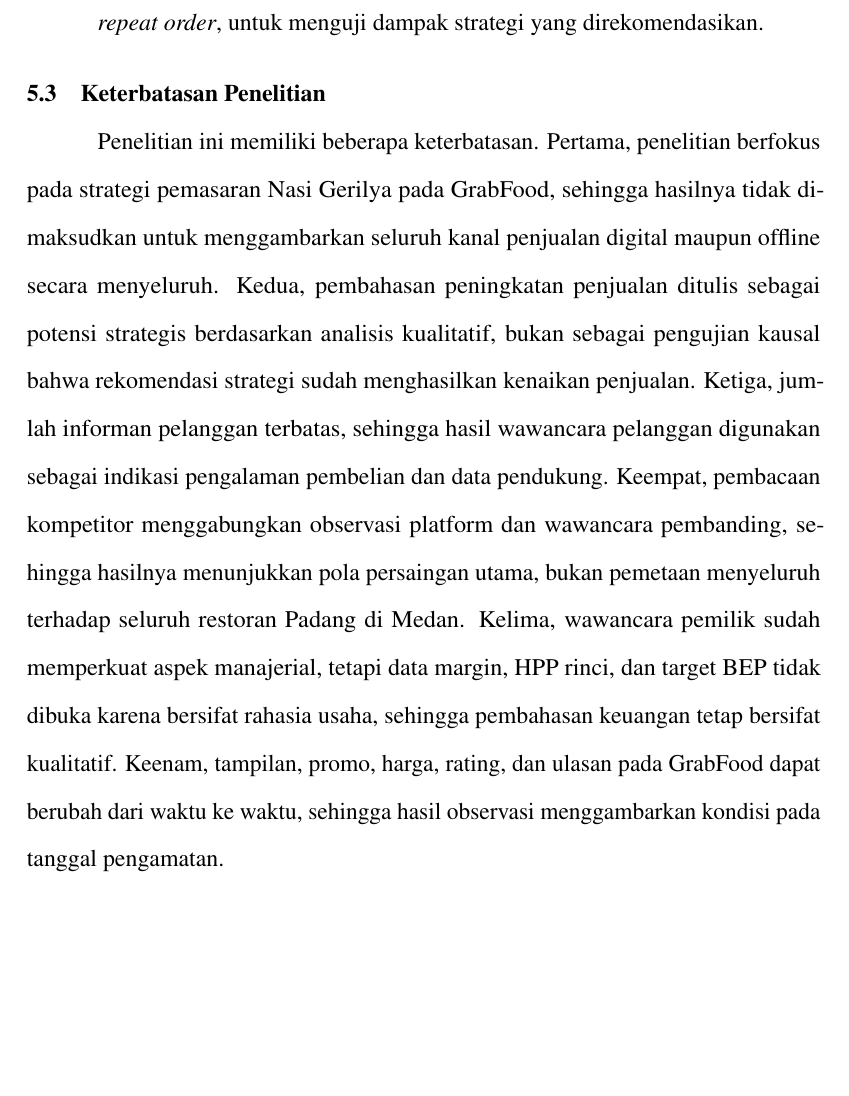
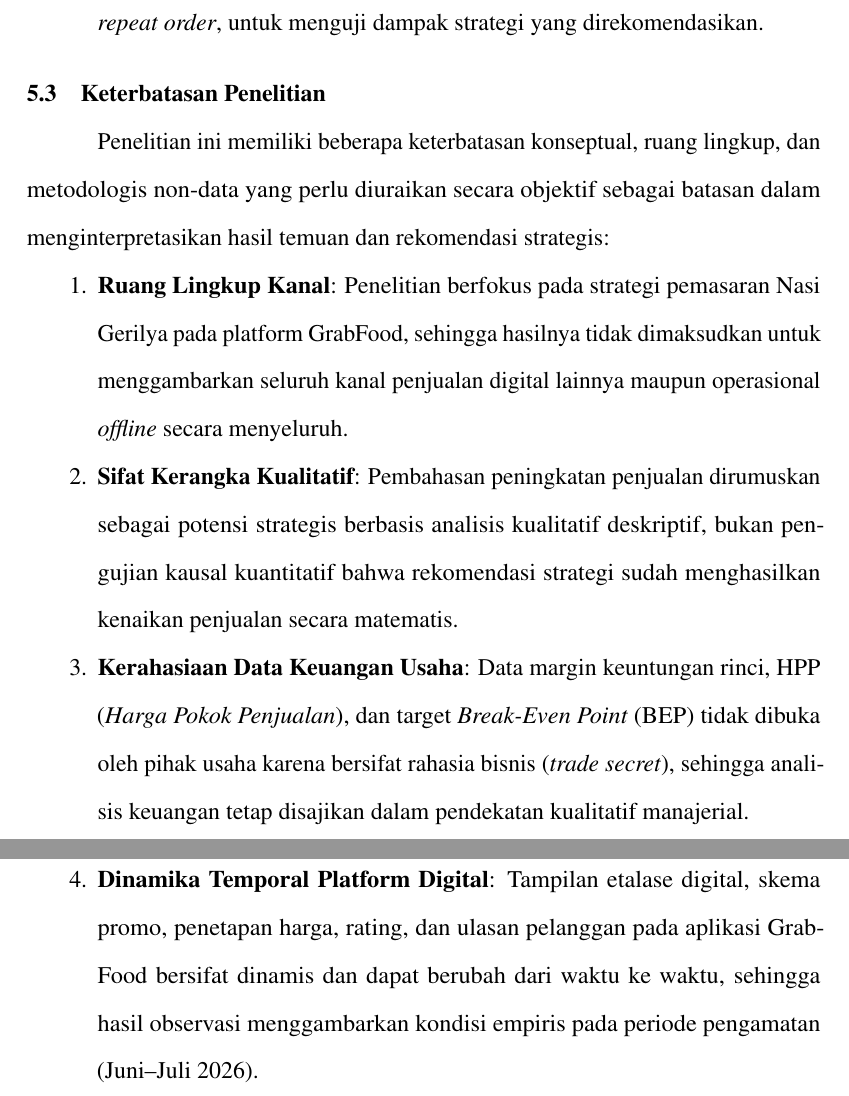
Before and after one commit to adrianaryaputra/skripsi-marsia, a LaTeX thesis (main.tex, which reads chapters/05-penutup.tex): part of page 126 of 189 before the commit and two parts of pages 126 and 127 of 190 after it, the two joined at a grey line, cut so that both start at the same text, the shorter picture padded with empty space. Compiled offline with pdfLaTeX.

Commit message:
refactor(penutup): restrukturisasi keterbatasan penelitian berbasis 4 poin non-data

```diff
--- a/chapters/05-penutup.tex
+++ b/chapters/05-penutup.tex
@@ -104,4 +104,15 @@ Saran disusun sebagai penerjemahan hasil analisis SWOT ke tindakan pemasaran yan
 \end{enumerate}
 
 \section{Keterbatasan Penelitian}
-Penelitian ini memiliki beberapa keterbatasan. Pertama, penelitian berfokus pada strategi pemasaran Nasi Gerilya pada GrabFood, sehingga hasilnya tidak dimaksudkan untuk menggambarkan seluruh kanal penjualan digital maupun offline secara menyeluruh. Kedua, pembahasan peningkatan penjualan ditulis sebagai potensi strategis berdasarkan analisis kualitatif, bukan sebagai pengujian kausal bahwa rekomendasi strategi sudah menghasilkan kenaikan penjualan. Ketiga, jumlah informan pelanggan terbatas, sehingga hasil wawancara pelanggan digunakan sebagai indikasi pengalaman pembelian dan data pendukung. Keempat, pembacaan kompetitor menggabungkan observasi platform dan wawancara pembanding, sehingga hasilnya menunjukkan pola persaingan utama, bukan pemetaan menyeluruh terhadap seluruh restoran Padang di Medan. Kelima, wawancara pemilik sudah memperkuat aspek manajerial, tetapi data margin, HPP rinci, dan target BEP tidak dibuka karena bersifat rahasia usaha, sehingga pembahasan keuangan tetap bersifat kualitatif. Keenam, tampilan, promo, harga, rating, dan ulasan pada GrabFood dapat berubah dari waktu ke waktu, sehingga hasil observasi menggambarkan kondisi pada tanggal pengamatan.
+
+Penelitian ini memiliki beberapa keterbatasan konseptual, ruang lingkup, dan metodologis non-data yang perlu diuraikan secara objektif sebagai batasan dalam menginterpretasikan hasil temuan dan rekomendasi strategis:
+
+\begin{enumerate}
+    \item \textbf{Ruang Lingkup Kanal}: Penelitian berfokus pada strategi pemasaran Nasi Gerilya pada platform GrabFood, sehingga hasilnya tidak dimaksudkan untuk menggambarkan seluruh kanal penjualan digital lainnya maupun operasional \textit{offline} secara menyeluruh.
+
+    \item \textbf{Sifat Kerangka Kualitatif}: Pembahasan peningkatan penjualan dirumuskan sebagai potensi strategis berbasis analisis kualitatif deskriptif, bukan pengujian kausal kuantitatif bahwa rekomendasi strategi sudah menghasilkan kenaikan penjualan secara matematis.
+
+    \item \textbf{Kerahasiaan Data Keuangan Usaha}: Data margin keuntungan rinci, HPP (\textit{Harga Pokok Penjualan}), dan target \textit{Break-Even Point} (BEP) tidak dibuka oleh pihak usaha karena bersifat rahasia bisnis (\textit{trade secret}), sehingga analisis keuangan tetap disajikan dalam pendekatan kualitatif manajerial.
+
+    \item \textbf{Dinamika Temporal Platform Digital}: Tampilan etalase digital, skema promo, penetapan harga, rating, dan ulasan pelanggan pada aplikasi GrabFood bersifat dinamis dan dapat berubah dari waktu ke waktu, sehingga hasil observasi menggambarkan kondisi empiris pada periode pengamatan (Juni--Juli 2026).
+\end{enumerate}
```
Also changed, not shown: 1 other file.
